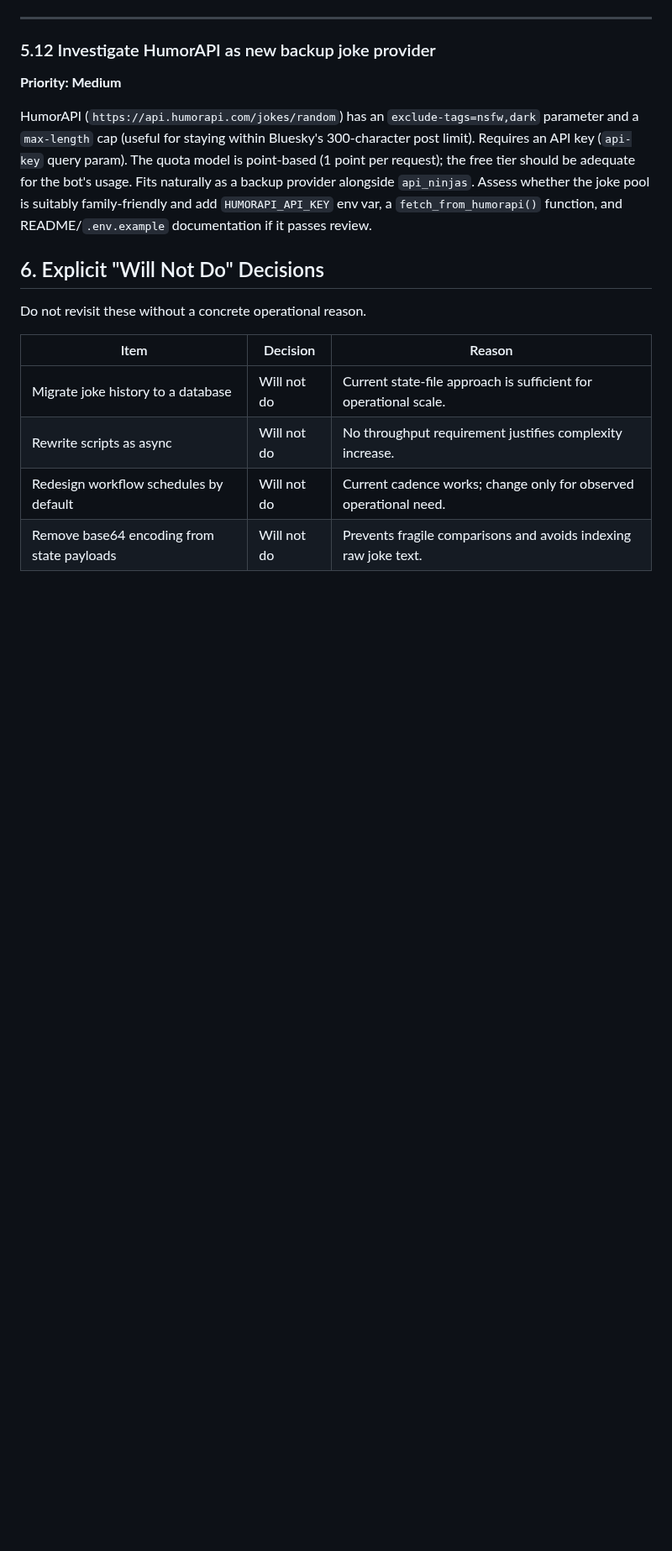
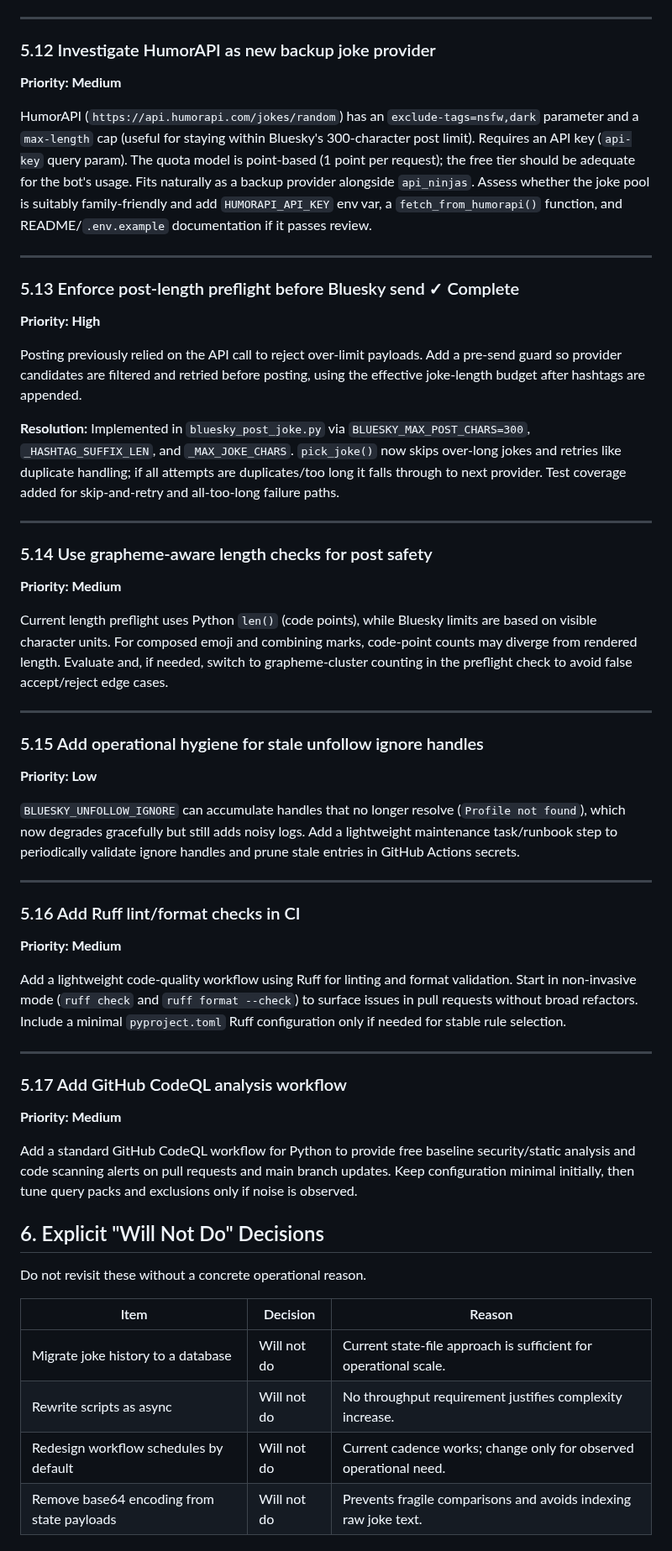
Before and after one commit to chris-gillatt/thejokebot, a Markdown page: problem-statement.md, the part around one of its changes. Shown at 84% size. Drawn GitHub-style; blank space fills up the shorter version.

Commit message:
docs(planning): update credits and capture next quality tasks
Add the missing GroanDeck credit and document the new post-length preflight
safety control in README. Record recently completed length-guard work and add
deferred backlog items for Ruff CI checks and GitHub CodeQL analysis so they
can be reviewed before implementation.

```diff
--- a/problem-statement.md
+++ b/problem-statement.md
@@ -111,6 +111,62 @@ the joke pool is suitably family-friendly and add `HUMORAPI_API_KEY` env var, a
 `fetch_from_humorapi()` function, and README/`.env.example` documentation if it
 passes review.
 
+---
+
+### 5.13 Enforce post-length preflight before Bluesky send ✓ Complete
+**Priority: High**
+
+Posting previously relied on the API call to reject over-limit payloads. Add a
+pre-send guard so provider candidates are filtered and retried before posting,
+using the effective joke-length budget after hashtags are appended.
+
+**Resolution:** Implemented in `bluesky_post_joke.py` via
+`BLUESKY_MAX_POST_CHARS=300`, `_HASHTAG_SUFFIX_LEN`, and `_MAX_JOKE_CHARS`.
+`pick_joke()` now skips over-long jokes and retries like duplicate handling;
+if all attempts are duplicates/too long it falls through to next provider.
+Test coverage added for skip-and-retry and all-too-long failure paths.
+
+---
+
+### 5.14 Use grapheme-aware length checks for post safety
+**Priority: Medium**
+
+Current length preflight uses Python `len()` (code points), while Bluesky limits
+are based on visible character units. For composed emoji and combining marks,
+code-point counts may diverge from rendered length. Evaluate and, if needed,
+switch to grapheme-cluster counting in the preflight check to avoid false
+accept/reject edge cases.
+
+---
+
+### 5.15 Add operational hygiene for stale unfollow ignore handles
+**Priority: Low**
+
+`BLUESKY_UNFOLLOW_IGNORE` can accumulate handles that no longer resolve
+(`Profile not found`), which now degrades gracefully but still adds noisy logs.
+Add a lightweight maintenance task/runbook step to periodically validate ignore
+handles and prune stale entries in GitHub Actions secrets.
+
+---
+
+### 5.16 Add Ruff lint/format checks in CI
+**Priority: Medium**
+
+Add a lightweight code-quality workflow using Ruff for linting and format
+validation. Start in non-invasive mode (`ruff check` and `ruff format --check`)
+to surface issues in pull requests without broad refactors. Include a minimal
+`pyproject.toml` Ruff configuration only if needed for stable rule selection.
+
+---
+
+### 5.17 Add GitHub CodeQL analysis workflow
+**Priority: Medium**
+
+Add a standard GitHub CodeQL workflow for Python to provide free baseline
+security/static analysis and code scanning alerts on pull requests and main
+branch updates. Keep configuration minimal initially, then tune query packs and
+exclusions only if noise is observed.
+
 ## 6. Explicit "Will Not Do" Decisions
 Do not revisit these without a concrete operational reason.
 
```
Also changed, not shown: other parts of problem-statement.md (+1 -0 lines), README.md (+2 -0 lines).
